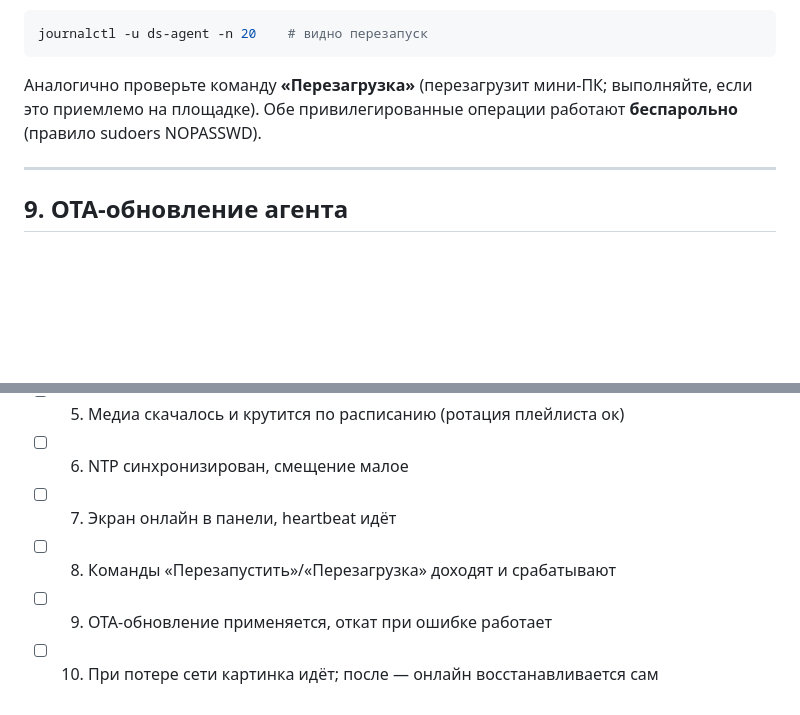
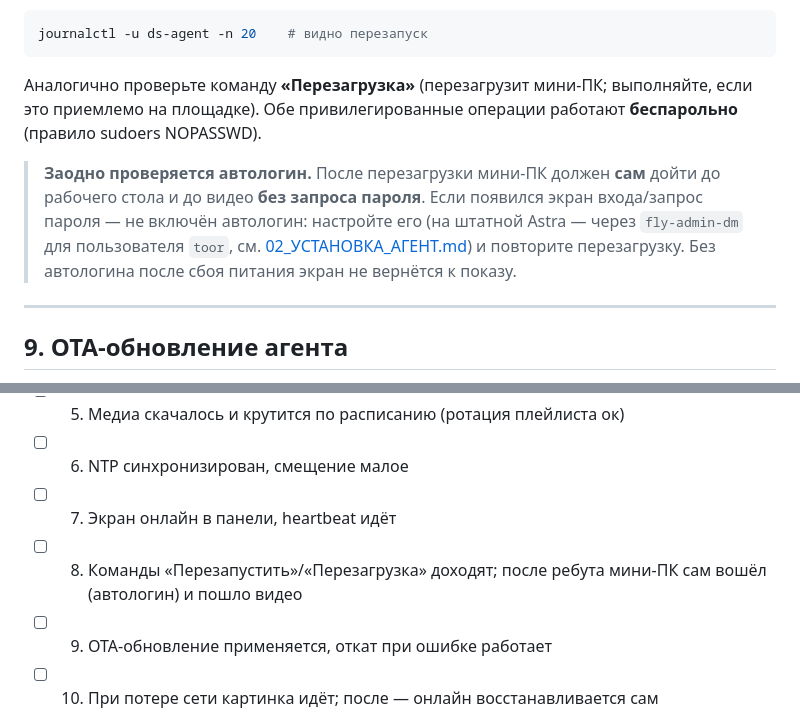
Before and after one commit to mfcdnr-arch/video, a Markdown page: docs/Инструкции/09_ТЕСТИРОВАНИЕ_НА_ЖЕЛЕЗЕ.md, 2 parts joined by grey strips. GitHub-like rendering; blank space fills up the shorter version.

```diff
--- a/docs/Инструкции/09_ТЕСТИРОВАНИЕ_НА_ЖЕЛЕЗЕ.md
+++ b/docs/Инструкции/09_ТЕСТИРОВАНИЕ_НА_ЖЕЛЕЗЕ.md
@@ -139,6 +139,12 @@ journalctl -u ds-agent -n 20    # видно перезапуск
 если это приемлемо на площадке). Обе привилегированные операции работают
 **беспарольно** (правило sudoers NOPASSWD).
 
+> **Заодно проверяется автологин.** После перезагрузки мини-ПК должен **сам**
+> дойти до рабочего стола и до видео **без запроса пароля**. Если появился экран
+> входа/запрос пароля — не включён автологин: настройте его (на штатной Astra —
+> через `fly-admin-dm` для пользователя `toor`, см. [02_УСТАНОВКА_АГЕНТ.md](02_УСТАНОВКА_АГЕНТ.md))
+> и повторите перезагрузку. Без автологина после сбоя питания экран не вернётся к показу.
+
 ---
 
 ## 9. OTA-обновление агента
@@ -207,7 +213,7 @@ watchdog (это означало бы, что keep-alive не доходит
 - [ ] 5. Медиа скачалось и крутится по расписанию (ротация плейлиста ок)
 - [ ] 6. NTP синхронизирован, смещение малое
 - [ ] 7. Экран онлайн в панели, heartbeat идёт
-- [ ] 8. Команды «Перезапустить»/«Перезагрузка» доходят и срабатывают
+- [ ] 8. Команды «Перезапустить»/«Перезагрузка» доходят; после ребута мини-ПК сам вошёл (автологин) и пошло видео
 - [ ] 9. OTA-обновление применяется, откат при ошибке работает
 - [ ] 10. При потере сети картинка идёт; после — онлайн восстанавливается сам
 - [ ] 11. watchdog включён (WatchdogSec=30s), ложных срабатываний нет
```
Also changed, not shown: docs/Инструкции/02_УСТАНОВКА_АГЕНТ.md (+26 -7 lines).
